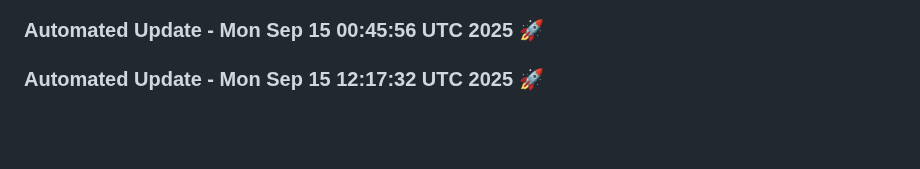
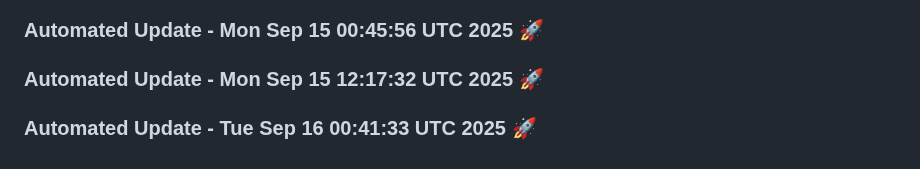
Before and after one commit to tanishq20011430/chat_bot, a Markdown page: README.md, the part around the change. GitHub-like rendering; blank space fills up the shorter version.

Commit message:
Automated daily update: Tue Sep 16 00:41:33 UTC 2025

```diff
--- a/README.md
+++ b/README.md
@@ -1433,3 +1433,6 @@ This project is licensed under the MIT License. See the [LICENSE](LICENSE) file
 
 
 ### Automated Update - Mon Sep 15 12:17:32 UTC 2025 🚀
+
+
+### Automated Update - Tue Sep 16 00:41:33 UTC 2025 🚀
```
